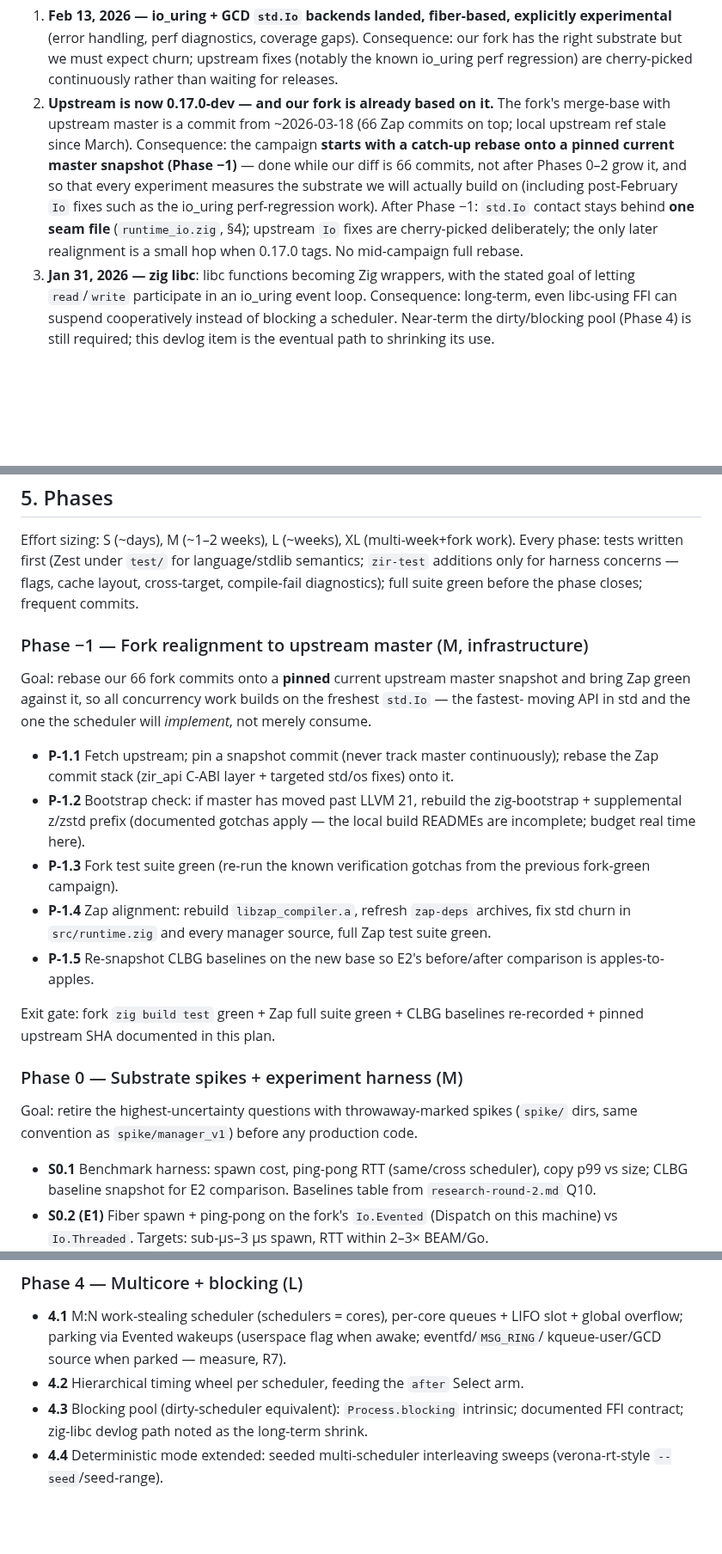
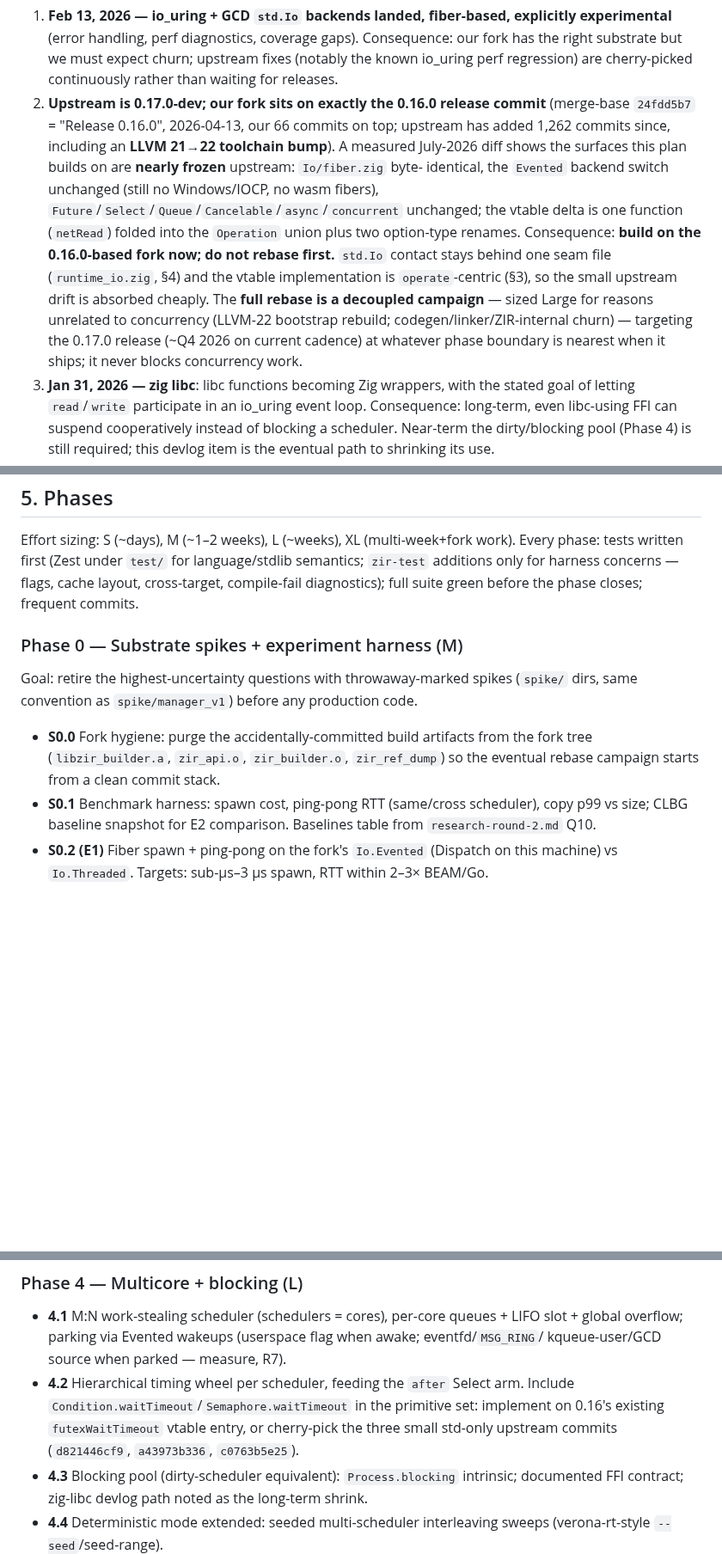
Before and after one commit to DockYard/zap, a Markdown page: docs/concurrency-implementation-plan.md, 3 parts joined by grey strips. Shown at 86% size. Drawn GitHub-style; blank space fills up the shorter version.

Commit message:
docs(plan): reverse rebase-first — stay on 0.16.0 fork; upstream diff shows Io surface frozen, rebase decoupled (L)

```diff
--- a/docs/concurrency-implementation-plan.md
+++ b/docs/concurrency-implementation-plan.md
@@ -34,15 +34,20 @@ What the 2026 devlog changes about our plan:
    experimental** (error handling, perf diagnostics, coverage gaps). Consequence: our fork has
    the right substrate but we must expect churn; upstream fixes (notably the known io_uring perf
    regression) are cherry-picked continuously rather than waiting for releases.
-2. **Upstream is now 0.17.0-dev — and our fork is already based on it.** The fork's merge-base
-   with upstream master is a commit from ~2026-03-18 (66 Zap commits on top; local upstream ref
-   stale since March). Consequence: the campaign **starts with a catch-up rebase onto a pinned
-   current master snapshot (Phase −1)** — done while our diff is 66 commits, not after Phases
-   0–2 grow it, and so that every experiment measures the substrate we will actually build on
-   (including post-February `Io` fixes such as the io_uring perf-regression work). After Phase
-   −1: `std.Io` contact stays behind **one seam file** (`runtime_io.zig`, §4); upstream `Io`
-   fixes are cherry-picked deliberately; the only later realignment is a small hop when 0.17.0
-   tags. No mid-campaign full rebase.
+2. **Upstream is 0.17.0-dev; our fork sits on exactly the 0.16.0 release commit** (merge-base
+   `24fdd5b7` = "Release 0.16.0", 2026-04-13, our 66 commits on top; upstream has added 1,262
+   commits since, including an **LLVM 21→22 toolchain bump**). A measured July-2026 diff shows
+   the surfaces this plan builds on are **nearly frozen** upstream: `Io/fiber.zig` byte-
+   identical, the `Evented` backend switch unchanged (still no Windows/IOCP, no wasm fibers),
+   `Future`/`Select`/`Queue`/`Cancelable`/`async`/`concurrent` unchanged; the vtable delta is
+   one function (`netRead`) folded into the `Operation` union plus two option-type renames.
+   Consequence: **build on the 0.16.0-based fork now; do not rebase first.** `std.Io` contact
+   stays behind one seam file (`runtime_io.zig`, §4) and the vtable implementation is
+   `operate`-centric (§3), so the small upstream drift is absorbed cheaply. The **full rebase
+   is a decoupled campaign** — sized Large for reasons unrelated to concurrency (LLVM-22
+   bootstrap rebuild; codegen/linker/ZIR-internal churn) — targeting the 0.17.0 release
+   (~Q4 2026 on current cadence) at whatever phase boundary is nearest when it ships; it never
+   blocks concurrency work.
 3. **Jan 31, 2026 — zig libc**: libc functions becoming Zig wrappers, with the stated goal of
    letting `read`/`write` participate in an io_uring event loop. Consequence: long-term, even
    libc-using FFI can suspend cooperatively instead of blocking a scheduler. Near-term the
@@ -144,32 +155,14 @@ tests written first (Zest under `test/` for language/stdlib semantics; `zir-test
 for harness concerns — flags, cache layout, cross-target, compile-fail diagnostics); full suite
 green before the phase closes; frequent commits.
 
-### Phase −1 — Fork realignment to upstream master (M, infrastructure)
-
-Goal: rebase our 66 fork commits onto a **pinned** current upstream master snapshot and bring
-Zap green against it, so all concurrency work builds on the freshest `std.Io` — the fastest-
-moving API in std and the one the scheduler will *implement*, not merely consume.
-
-- **P-1.1** Fetch upstream; pin a snapshot commit (never track master continuously); rebase the
-  Zap commit stack (zir_api C-ABI layer + targeted std/os fixes) onto it.
-- **P-1.2** Bootstrap check: if master has moved past LLVM 21, rebuild the zig-bootstrap +
-  supplemental z/zstd prefix (documented gotchas apply — the local build READMEs are
-  incomplete; budget real time here).
-- **P-1.3** Fork test suite green (re-run the known verification gotchas from the previous
-  fork-green campaign).
-- **P-1.4** Zap alignment: rebuild `libzap_compiler.a`, refresh `zap-deps` archives, fix std
-  churn in `src/runtime.zig` and every manager source, full Zap test suite green.
-- **P-1.5** Re-snapshot CLBG baselines on the new base so E2's before/after comparison is
-  apples-to-apples.
-
-Exit gate: fork `zig build test` green + Zap full suite green + CLBG baselines re-recorded +
-pinned upstream SHA documented in this plan.
-
 ### Phase 0 — Substrate spikes + experiment harness (M)
 
 Goal: retire the highest-uncertainty questions with throwaway-marked spikes (`spike/` dirs,
 same convention as `spike/manager_v1`) before any production code.
 
+- **S0.0** Fork hygiene: purge the accidentally-committed build artifacts from the fork tree
+  (`libzir_builder.a`, `zir_api.o`, `zir_builder.o`, `zir_ref_dump`) so the eventual rebase
+  campaign starts from a clean commit stack.
 - **S0.1** Benchmark harness: spawn cost, ping-pong RTT (same/cross scheduler), copy p99 vs
   size; CLBG baseline snapshot for E2 comparison. Baselines table from
   `research-round-2.md` Q10.
@@ -267,7 +260,10 @@ conservative scan cost + false retention → mark-sweep ships or slips per rev 2
 - **4.1** M:N work-stealing scheduler (schedulers = cores), per-core queues + LIFO slot +
   global overflow; parking via Evented wakeups (userspace flag when awake; eventfd/`MSG_RING`/
   kqueue-user/GCD source when parked — measure, R7).
-- **4.2** Hierarchical timing wheel per scheduler, feeding the `after` Select arm.
+- **4.2** Hierarchical timing wheel per scheduler, feeding the `after` Select arm. Include
+  `Condition.waitTimeout`/`Semaphore.waitTimeout` in the primitive set: implement on 0.16's
+  existing `futexWaitTimeout` vtable entry, or cherry-pick the three small std-only upstream
+  commits (`d821446cf9`, `a43973b336`, `c0763b5e25`).
 - **4.3** Blocking pool (dirty-scheduler equivalent): `Process.blocking` intrinsic; documented
   FFI contract; zig-libc devlog path noted as the long-term shrink.
 - **4.4** Deterministic mode extended: seeded multi-scheduler interleaving sweeps
```
Also changed, not shown: other parts of docs/concurrency-implementation-plan.md (+17 -6 lines).
